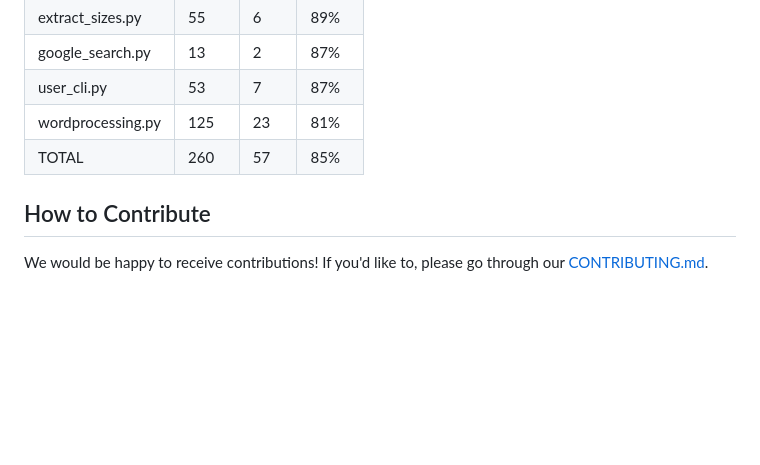
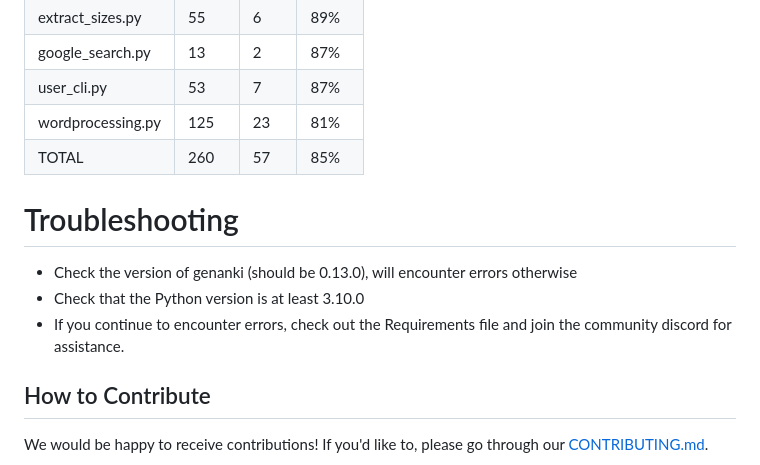
Before and after one commit to mksami22/SE-Project-3, a Markdown page: README.md, the part around one of its changes. GitHub-like rendering; blank space fills up the shorter version.

```diff
--- a/README.md
+++ b/README.md
@@ -191,6 +191,11 @@ For checking code coverage,
 | wordprocessing.py | 125   | 23   | 81%   |
 | TOTAL             | 260   | 57   | 85%   |
 
+# Troubleshooting
+- Check the version of genanki (should be 0.13.0), will encounter errors otherwise
+- Check that the Python version is at least 3.10.0
+- If you continue to encounter errors, check out the Requirements file and join the community discord for assistance.
+
 ## How to Contribute
 
 We would be happy to receive contributions! If you'd like to, please go through our [CONTRIBUTING.md](https://github.com/mksami22/SE-Project-3/blob/main/CONTRIBUTING.md).
```
Also changed, not shown: other parts of README.md (+3 -0 lines).
